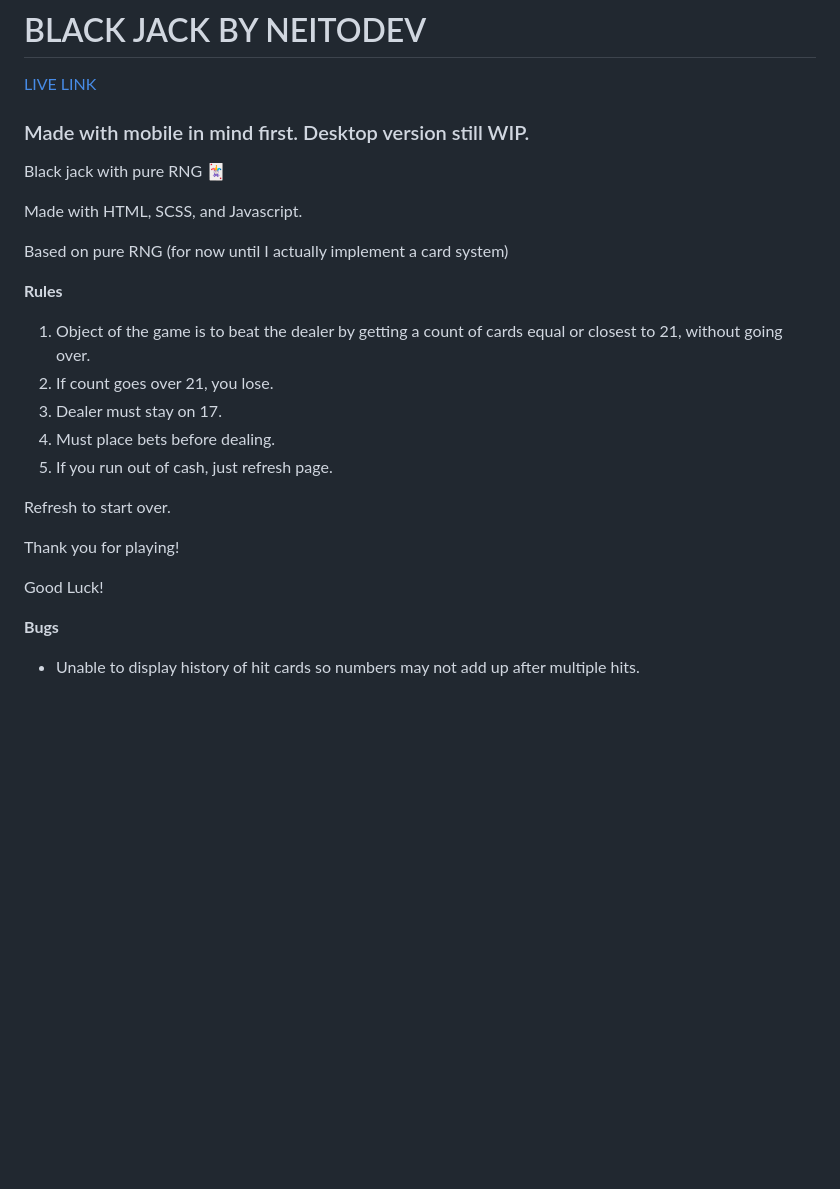
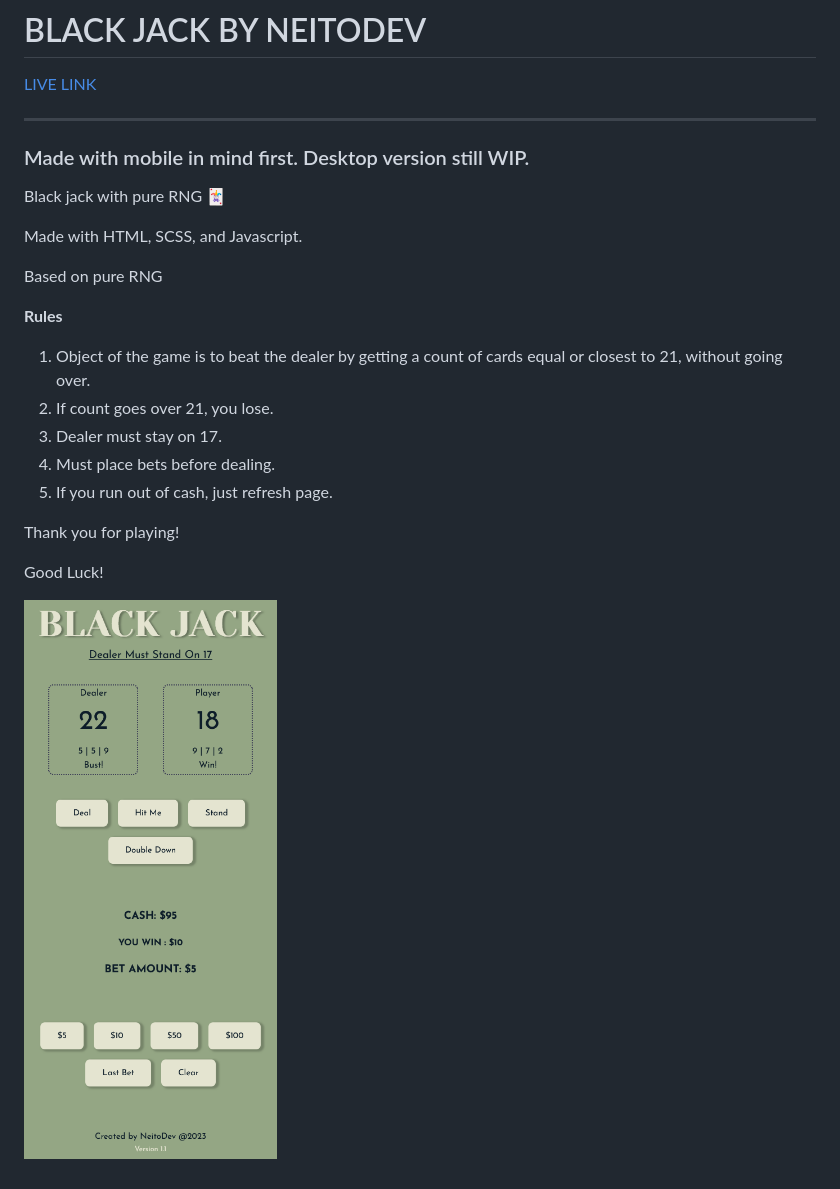
Before and after one commit to Neitodesu/black-jack-js, a Markdown page: README.md, the part around the change. GitHub-like rendering; pictures changed too: app/assets/design/Screenshot.png (added); blank space fills up the shorter version.

```diff
--- a/README.md
+++ b/README.md
@@ -1,6 +1,8 @@
 # BLACK JACK BY NEITODEV
 
 [LIVE LINK](https://neitodesu.github.io/black-jack-js/)
+
+---
 
 ### Made with mobile in mind first. Desktop version still WIP.
 
@@ -8,7 +10,7 @@ Black jack with pure RNG 🃏
 
 Made with HTML, SCSS, and Javascript.
 
-Based on pure RNG (for now until I actually implement a card system)
+Based on pure RNG
 
 **Rules**
 
@@ -18,12 +20,8 @@ Based on pure RNG (for now until I actually implement a card system)
 4. Must place bets before dealing.
 5. If you run out of cash, just refresh page.
 
-Refresh to start over.
-
 Thank you for playing!
 
 Good Luck!
 
-**Bugs**
-
-- Unable to display history of hit cards so numbers may not add up after multiple hits.
+![Screenshot](./app/assets/design/Screenshot.png)
```
Also changed, not shown: changelog.MD (added, +16 -0 lines), 28 other files.
